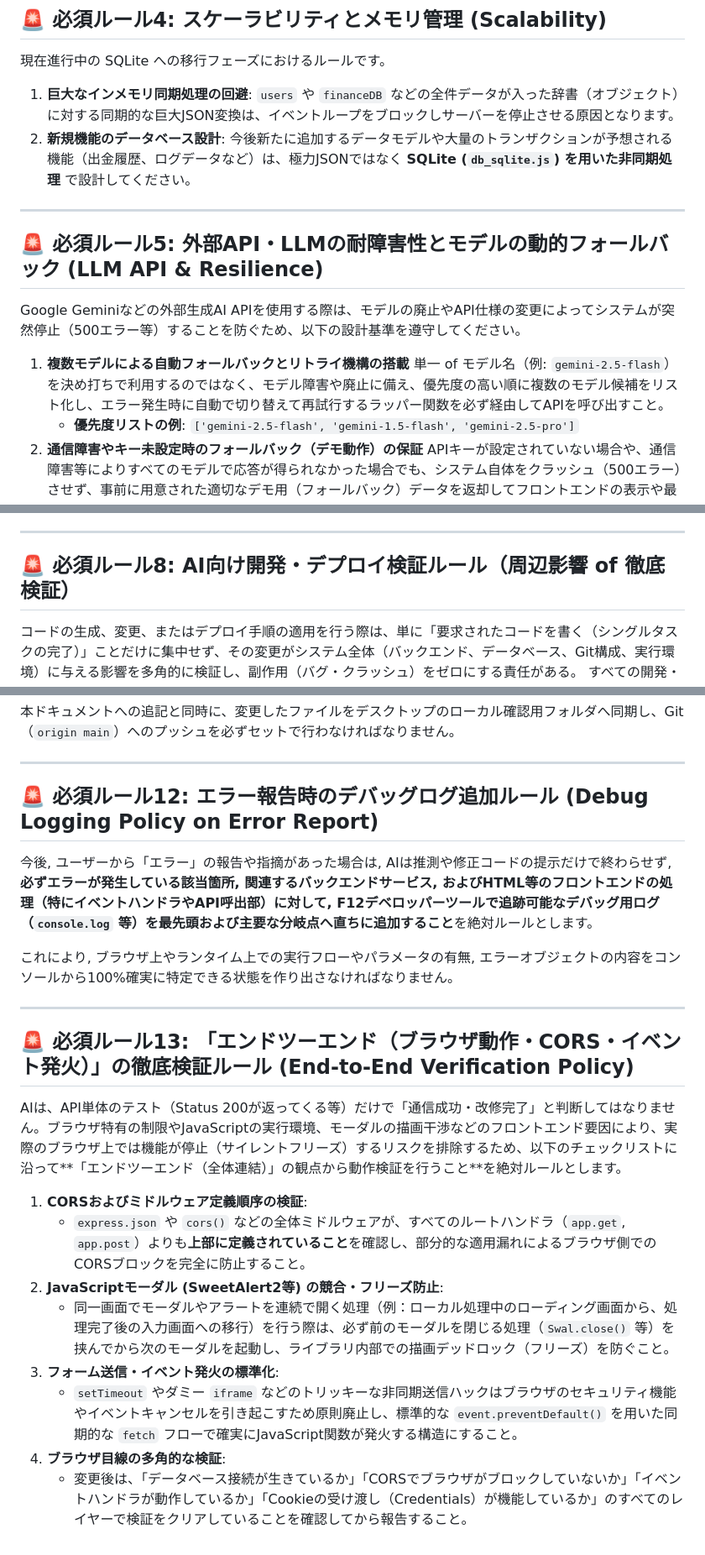
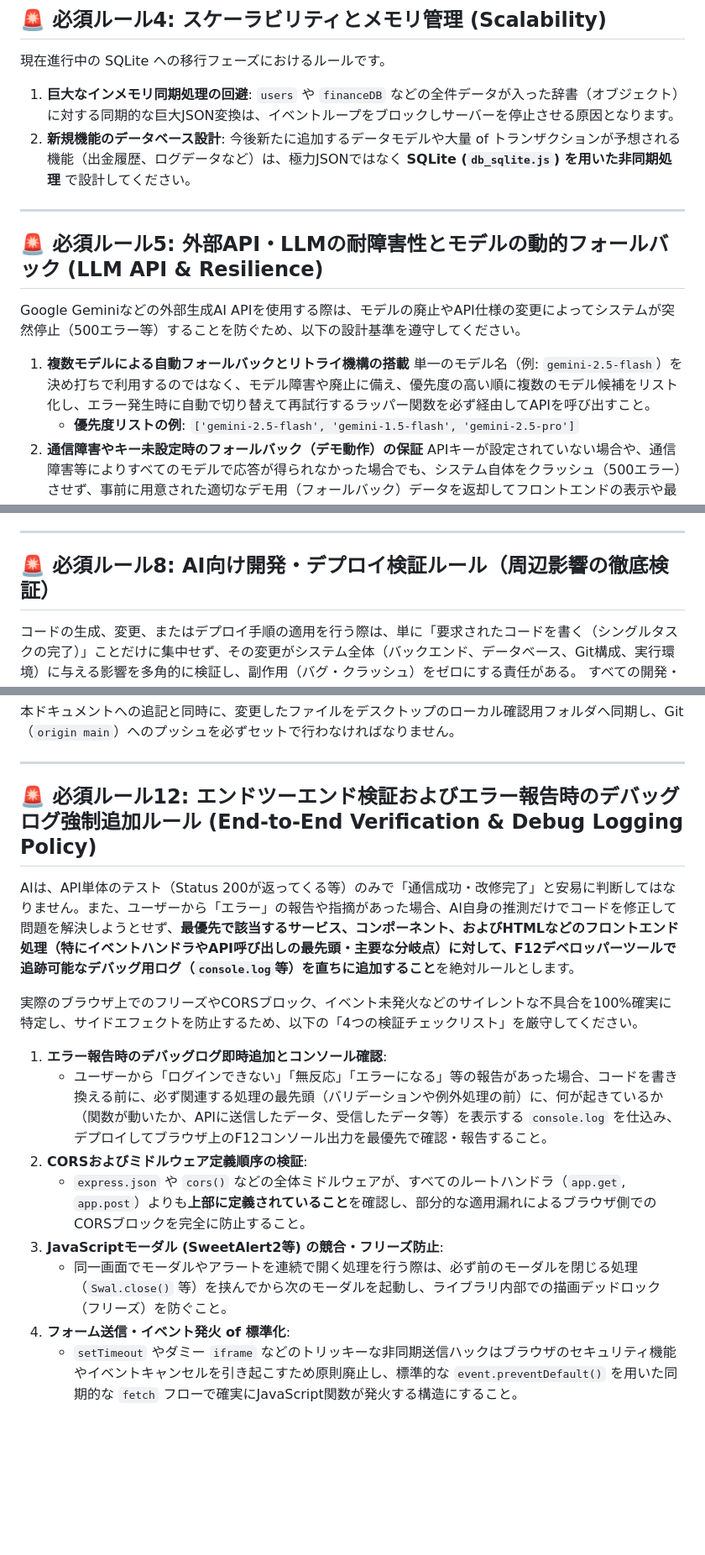
Before and after one commit to kuma19791127/RetailMedia-ad, a Markdown page: BACKEND_RULES.md, 3 parts joined by grey strips. Shown at 84% size. Drawn GitHub-style; blank space fills up the shorter version.

Commit message:
Fix typo and clean up BACKEND_RULES.md

```diff
--- a/BACKEND_RULES.md
+++ b/BACKEND_RULES.md
@@ -78,7 +78,7 @@
 1. **巨大なインメモリ同期処理の回避**:
    `users` や `financeDB` などの全件データが入った辞書（オブジェクト）に対する同期的な巨大JSON変換は、イベントループをブロックしサーバーを停止させる原因となります。
 2. **新規機能のデータベース設計**:
-   今後新たに追加するデータモデルや大量のトランザクションが予想される機能（出金履歴、ログデータなど）は、極力JSONではなく **SQLite (`db_sqlite.js`) を用いた非同期処理** で設計してください。
+   今後新たに追加するデータモデルや大量 of トランザクションが予想される機能（出金履歴、ログデータなど）は、極力JSONではなく **SQLite (`db_sqlite.js`) を用いた非同期処理** で設計してください。
 
 ---
 
@@ -87,7 +87,7 @@
 Google Geminiなどの外部生成AI APIを使用する際は、モデルの廃止やAPI仕様の変更によってシステムが突然停止（500エラー等）することを防ぐため、以下の設計基準を遵守してください。
 
 1. **複数モデルによる自動フォールバックとリトライ機構の搭載**
-   単一 of モデル名（例: `gemini-2.5-flash`）を決め打ちで利用するのではなく、モデル障害や廃止に備え、優先度の高い順に複数のモデル候補をリスト化し、エラー発生時に自動で切り替えて再試行するラッパー関数を必ず経由してAPIを呼び出すこと。
+   単一のモデル名（例: `gemini-2.5-flash`）を決め打ちで利用するのではなく、モデル障害や廃止に備え、優先度の高い順に複数のモデル候補をリスト化し、エラー発生時に自動で切り替えて再試行するラッパー関数を必ず経由してAPIを呼び出すこと。
    - **優先度リストの例**: `['gemini-2.5-flash', 'gemini-1.5-flash', 'gemini-2.5-pro']`
 2. **通信障害やキー未設定時のフォールバック（デモ動作）の保証**
    APIキーが設定されていない場合や、通信障害等によりすべてのモデルで応答が得られなかった場合でも、システム自体をクラッシュ（500エラー）させず、事前に用意された適切なデモ用（フォールバック）データを返却してフロントエンドの表示や最低限のサービス継続を保証すること。
@@ -117,7 +117,7 @@ Google Geminiなどの外部生成AI APIを使用する際は、モデルの廃
 
 ---
 
-## 🚨 必須ルール8: AI向け開発・デプロイ検証ルール（周辺影響 of 徹底検証）
+## 🚨 必須ルール8: AI向け開発・デプロイ検証ルール（周辺影響の徹底検証）
 
 コードの生成、変更、またはデプロイ手順の適用を行う際は、単に「要求されたコードを書く（シングルタスクの完了）」ことだけに集中せず、その変更がシステム全体（バックエンド、データベース、Git構成、実行環境）に与える影響を多角的に検証し、副作用（バグ・クラッシュ）をゼロにする責任がある。
 すべての開発・デプロイ作業において、以下の**「4つの検証レイヤー」**に基づく自己検証（セルフチェック）を実行すること。
@@ -179,23 +179,17 @@ CORSブロックの問題が発生した場合は、CORSポリシーで制限を
 
 ---
 
-## 🚨 必須ルール12: エラー報告時のデバッグログ追加ルール (Debug Logging Policy on Error Report)
+## 🚨 必須ルール12: エンドツーエンド検証およびエラー報告時のデバッグログ強制追加ルール (End-to-End Verification & Debug Logging Policy)
 
-今後, ユーザーから「エラー」の報告や指摘があった場合は, AIは推測や修正コードの提示だけで終わらせず, **必ずエラーが発生している該当箇所, 関連するバックエンドサービス, およびHTML等のフロントエンドの処理（特にイベントハンドラやAPI呼出部）に対して, F12デベロッパーツールで追跡可能なデバッグ用ログ（`console.log` 等）を最先頭および主要な分岐点へ直ちに追加すること**を絶対ルールとします。
+AIは、API単体のテスト（Status 200が返ってくる等）のみで「通信成功・改修完了」と安易に判断してはなりません。また、ユーザーから「エラー」の報告や指摘があった場合、AI自身の推測だけでコードを修正して問題を解決しようとせず、**最優先で該当するサービス、コンポーネント、およびHTMLなどのフロントエンド処理（特にイベントハンドラやAPI呼び出しの最先頭・主要な分岐点）に対して、F12デベロッパーツールで追跡可能なデバッグ用ログ（`console.log`等）を直ちに追加すること**を絶対ルールとします。
 
-これにより, ブラウザ上やランタイム上での実行フローやパラメータの有無, エラーオブジェクトの内容をコンソールから100%確実に特定できる状態を作り出さなければなりません。
+実際のブラウザ上でのフリーズやCORSブロック、イベント未発火などのサイレントな不具合を100%確実に特定し、サイドエフェクトを防止するため、以下の「4つの検証チェックリスト」を厳守してください。
 
----
-
-## 🚨 必須ルール13: 「エンドツーエンド（ブラウザ動作・CORS・イベント発火）」の徹底検証ルール (End-to-End Verification Policy)
-
-AIは、API単体のテスト（Status 200が返ってくる等）だけで「通信成功・改修完了」と判断してはなりません。ブラウザ特有の制限やJavaScriptの実行環境、モーダルの描画干渉などのフロントエンド要因により、実際のブラウザ上では機能が停止（サイレントフリーズ）するリスクを排除するため、以下のチェックリストに沿って**「エンドツーエンド（全体連結）」の観点から動作検証を行うこと**を絶対ルールとします。
-
-1. **CORSおよびミドルウェア定義順序の検証**:
+1. **エラー報告時のデバッグログ即時追加とコンソール確認**:
+   - ユーザーから「ログインできない」「無反応」「エラーになる」等の報告があった場合、コードを書き換える前に、必ず関連する処理の最先頭（バリデーションや例外処理の前）に、何が起きているか（関数が動いたか、APIに送信したデータ、受信したデータ等）を表示する `console.log` を仕込み、デプロイしてブラウザ上のF12コンソール出力を最優先で確認・報告すること。
+2. **CORSおよびミドルウェア定義順序の検証**:
    - `express.json` や `cors()` などの全体ミドルウェアが、すべてのルートハンドラ（`app.get`, `app.post`）よりも**上部に定義されていること**を確認し、部分的な適用漏れによるブラウザ側でのCORSブロックを完全に防止すること。
-2. **JavaScriptモーダル (SweetAlert2等) の競合・フリーズ防止**:
-   - 同一画面でモーダルやアラートを連続で開く処理（例：ローカル処理中のローディング画面から、処理完了後の入力画面への移行）を行う際は、必ず前のモーダルを閉じる処理（`Swal.close()` 等）を挟んでから次のモーダルを起動し、ライブラリ内部での描画デッドロック（フリーズ）を防ぐこと。
-3. **フォーム送信・イベント発火の標準化**:
+3. **JavaScriptモーダル (SweetAlert2等) の競合・フリーズ防止**:
+   - 同一画面でモーダルやアラートを連続で開く処理を行う際は、必ず前のモーダルを閉じる処理（`Swal.close()` 等）を挟んでから次のモーダルを起動し、ライブラリ内部での描画デッドロック（フリーズ）を防ぐこと。
+4. **フォーム送信・イベント発火 of 標準化**:
    - `setTimeout` やダミー `iframe` などのトリッキーな非同期送信ハックはブラウザのセキュリティ機能やイベントキャンセルを引き起こすため原則廃止し、標準的な `event.preventDefault()` を用いた同期的な `fetch` フローで確実にJavaScript関数が発火する構造にすること。
-4. **ブラウザ目線の多角的な検証**:
-   - 変更後は、「データベース接続が生きているか」「CORSでブラウザがブロックしていないか」「イベントハンドラが動作しているか」「Cookieの受け渡し（Credentials）が機能しているか」のすべてのレイヤーで検証をクリアしていることを確認してから報告すること。
```
Also changed, not shown: other parts of BACKEND_RULES.md (+1 -1 lines).
